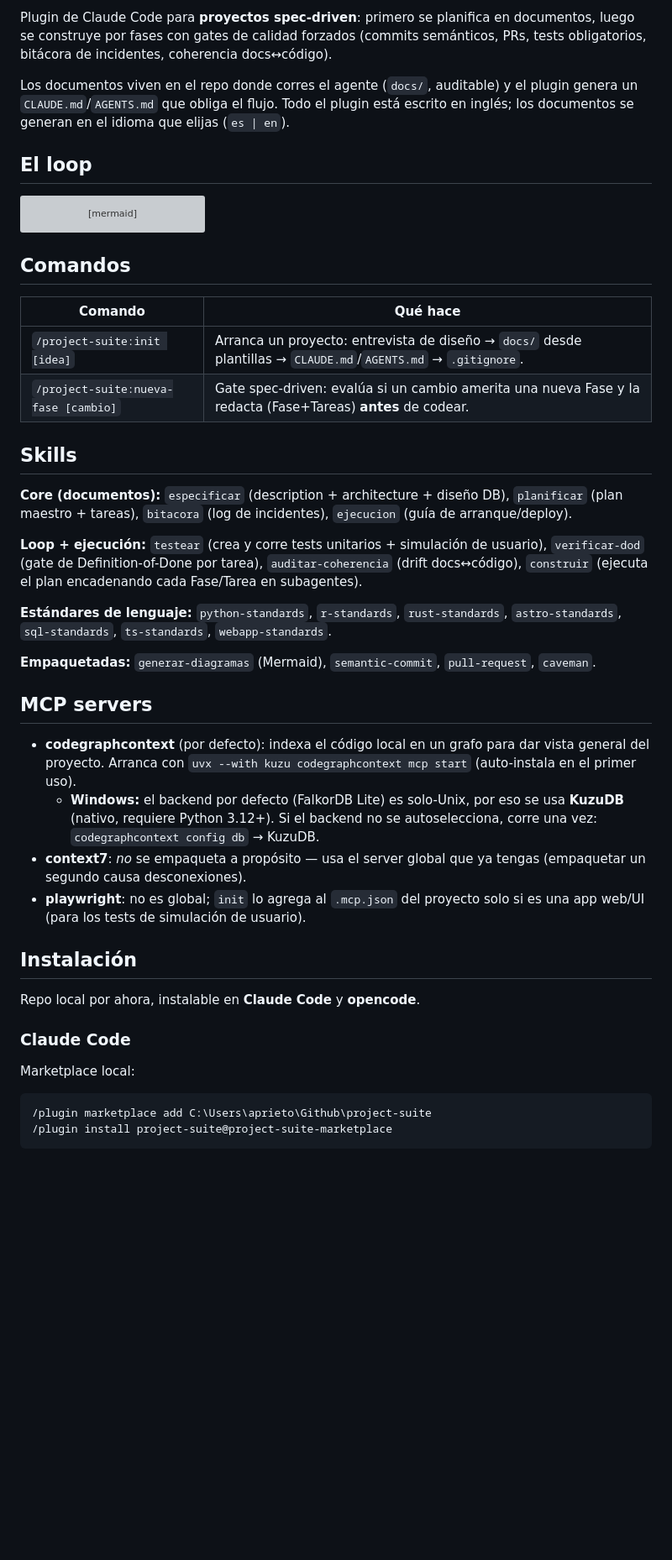
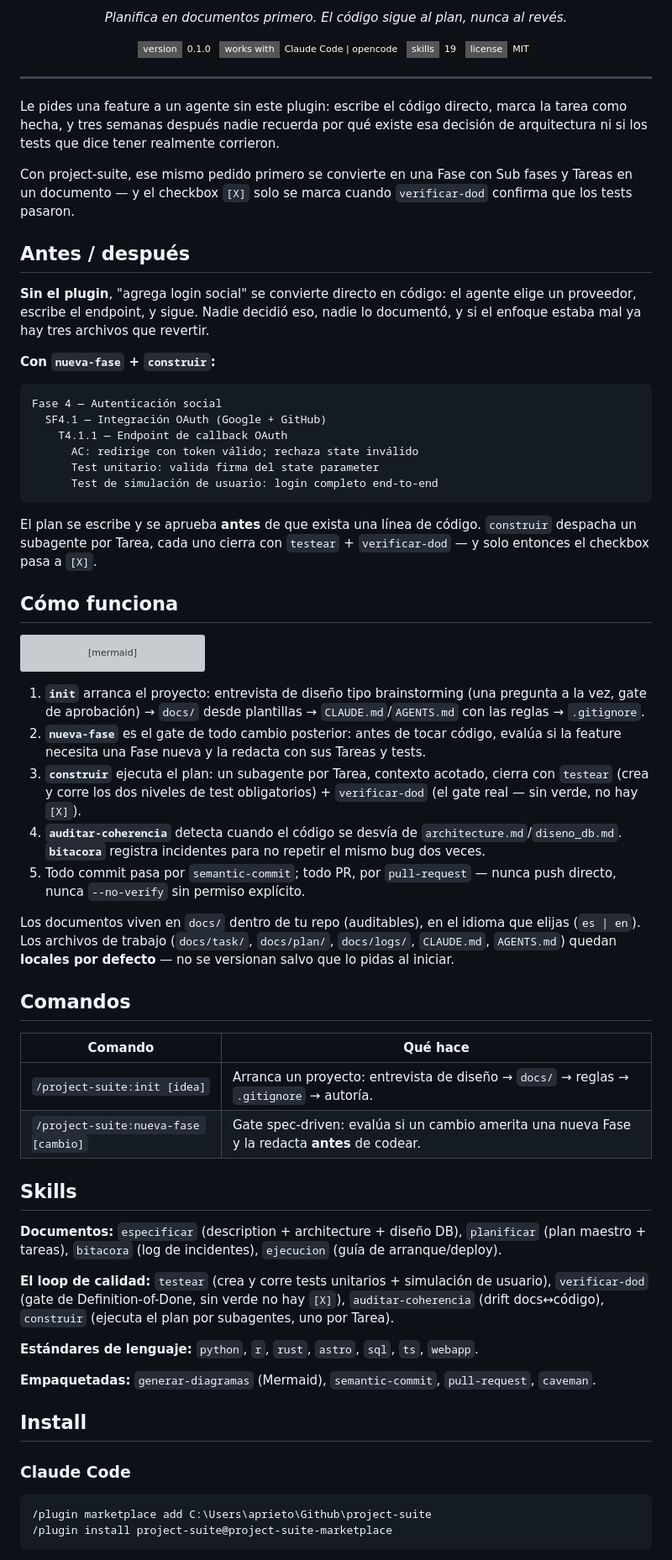
Before and after one commit to AlexPrietoRomani/project-suite, a Markdown page: README.md, the part around one of its changes. Shown at 84% size. GitHub-like rendering; badges without logos; blank space fills up the shorter version; grey boxes are pictures that could not be loaded.

Commit message:
docs: rewrite README (ponytail-style, before/after, honest)
Estructura inspirada en ponytail: badges, ejemplo antes/despues, como funciona, install por herramienta, FAQ. Sin metricas inventadas.

````diff
--- a/README.md
+++ b/README.md
@@ -2,9 +2,39 @@
 
-Plugin de Claude Code para **proyectos spec-driven**: primero se planifica en documentos, luego se construye por fases con gates de calidad forzados (commits semánticos, PRs, tests obligatorios, bitácora de incidentes, coherencia docs↔código).
+<p align="center">
+  <em>Planifica en documentos primero. El código sigue al plan, nunca al revés.</em>
+</p>
 
-Los documentos viven en el repo donde corres el agente (`docs/`, auditable) y el plugin genera un `CLAUDE.md`/`AGENTS.md` que obliga el flujo. Todo el plugin está escrito en inglés; los documentos se generan en el idioma que elijas (`es | en`).
+<p align="center">
+  <img src="https://img.shields.io/badge/version-0.1.0-111111?style=flat-square" alt="Version">
+  <img src="https://img.shields.io/badge/works%20with-Claude%20Code%20%7C%20opencode-111111?style=flat-square" alt="Works with Claude Code and opencode">
+  <img src="https://img.shields.io/badge/skills-19-111111?style=flat-square" alt="19 skills">
+  <img src="https://img.shields.io/badge/license-MIT-111111?style=flat-square" alt="MIT license">
+</p>
 
-## El loop
+---
+
+Le pides una feature a un agente sin este plugin: escribe el código directo, marca la tarea como hecha, y tres semanas después nadie recuerda por qué existe esa decisión de arquitectura ni si los tests que dice tener realmente corrieron.
+
+Con project-suite, ese mismo pedido primero se convierte en una Fase con Sub fases y Tareas en un documento — y el checkbox `[X]` solo se marca cuando `verificar-dod` confirma que los tests pasaron.
+
+## Antes / después
+
+**Sin el plugin**, "agrega login social" se convierte directo en código: el agente elige un proveedor, escribe el endpoint, y sigue. Nadie decidió eso, nadie lo documentó, y si el enfoque estaba mal ya hay tres archivos que revertir.
+
+**Con `nueva-fase` + `construir`:**
+
+```
+Fase 4 — Autenticación social
+  SF4.1 — Integración OAuth (Google + GitHub)
+    T4.1.1 — Endpoint de callback OAuth
+      AC: redirige con token válido; rechaza state inválido
+      Test unitario: valida firma del state parameter
+      Test de simulación de usuario: login completo end-to-end
+```
+
+El plan se escribe y se aprueba **antes** de que exista una línea de código. `construir` despacha un subagente por Tarea, cada uno cierra con `testear` + `verificar-dod` — y solo entonces el checkbox pasa a `[X]`.
+
+## Cómo funciona
 
 ```mermaid
 flowchart LR
@@ -24,37 +54,34 @@ flowchart LR
     classDef git fill:#EAB308,stroke:#A16207,color:#1F2937;
 ```
 
+1. **`init`** arranca el proyecto: entrevista de diseño tipo brainstorming (una pregunta a la vez, gate de aprobación) → `docs/` desde plantillas → `CLAUDE.md`/`AGENTS.md` con las reglas → `.gitignore`.
+2. **`nueva-fase`** es el gate de todo cambio posterior: antes de tocar código, evalúa si la feature necesita una Fase nueva y la redacta con sus Tareas y tests.
+3. **`construir`** ejecuta el plan: un subagente por Tarea, contexto acotado, cierra con `testear` (crea y corre los dos niveles de test obligatorios) + `verificar-dod` (el gate real — sin verde, no hay `[X]`).
+4. **`auditar-coherencia`** detecta cuando el código se desvía de `architecture.md`/`diseno_db.md`. **`bitacora`** registra incidentes para no repetir el mismo bug dos veces.
+5. Todo commit pasa por `semantic-commit`; todo PR, por `pull-request` — nunca push directo, nunca `--no-verify` sin permiso explícito.
+
+Los documentos viven en `docs/` dentro de tu repo (auditables), en el idioma que elijas (`es | en`). Los archivos de trabajo (`docs/task/`, `docs/plan/`, `docs/logs/`, `CLAUDE.md`, `AGENTS.md`) quedan **locales por defecto** — no se versionan salvo que lo pidas al iniciar.
+
 ## Comandos
 
 | Comando | Qué hace |
 |---|---|
-| `/project-suite:init [idea]` | Arranca un proyecto: entrevista de diseño → `docs/` desde plantillas → `CLAUDE.md`/`AGENTS.md` → `.gitignore`. |
-| `/project-suite:nueva-fase [cambio]` | Gate spec-driven: evalúa si un cambio amerita una nueva Fase y la redacta (Fase+Tareas) **antes** de codear. |
+| `/project-suite:init [idea]` | Arranca un proyecto: entrevista de diseño → `docs/` → reglas → `.gitignore` → autoría. |
+| `/project-suite:nueva-fase [cambio]` | Gate spec-driven: evalúa si un cambio amerita una nueva Fase y la redacta **antes** de codear. |
 
 ## Skills
 
-**Core (documentos):** `especificar` (description + architecture + diseño DB), `planificar` (plan maestro + tareas), `bitacora` (log de incidentes), `ejecucion` (guía de arranque/deploy).
+**Documentos:** `especificar` (description + architecture + diseño DB), `planificar` (plan maestro + tareas), `bitacora` (log de incidentes), `ejecucion` (guía de arranque/deploy).
 
-**Loop + ejecución:** `testear` (crea y corre tests unitarios + simulación de usuario), `verificar-dod` (gate de Definition-of-Done por tarea), `auditar-coherencia` (drift docs↔código), `construir` (ejecuta el plan encadenando cada Fase/Tarea en subagentes).
+**El loop de calidad:** `testear` (crea y corre tests unitarios + simulación de usuario), `verificar-dod` (gate de Definition-of-Done, sin verde no hay `[X]`), `auditar-coherencia` (drift docs↔código), `construir` (ejecuta el plan por subagentes, uno por Tarea).
 
-**Estándares de lenguaje:** `python-standards`, `r-standards`, `rust-standards`, `astro-standards`, `sql-standards`, `ts-standards`, `webapp-standards`.
+**Estándares de lenguaje:** `python`, `r`, `rust`, `astro`, `sql`, `ts`, `webapp`.
 
 **Empaquetadas:** `generar-diagramas` (Mermaid), `semantic-commit`, `pull-request`, `caveman`.
 
-## MCP servers
-
-- **codegraphcontext** (por defecto): indexa el código local en un grafo para dar vista general del proyecto. Arranca con `uvx --with kuzu codegraphcontext mcp start` (auto-instala en el primer uso).
-  - **Windows:** el backend por defecto (FalkorDB Lite) es solo-Unix, por eso se usa **KuzuDB** (nativo, requiere Python 3.12+). Si el backend no se autoselecciona, corre una vez: `codegraphcontext config db` → KuzuDB.
-- **context7**: *no* se empaqueta a propósito — usa el server global que ya tengas (empaquetar un segundo causa desconexiones).
-- **playwright**: no es global; `init` lo agrega al `.mcp.json` del proyecto solo si es una app web/UI (para los tests de simulación de usuario).
-
-## Instalación
-
-Repo local por ahora, instalable en **Claude Code** y **opencode**.
+## Install
 
 ### Claude Code
-
-Marketplace local:
 
 ```
 /plugin marketplace add C:\Users\aprieto\Github\project-suite
````
Also changed, not shown: other parts of README.md (+37 -11 lines).
